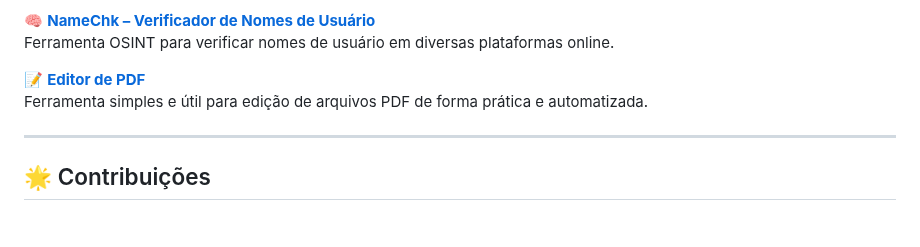
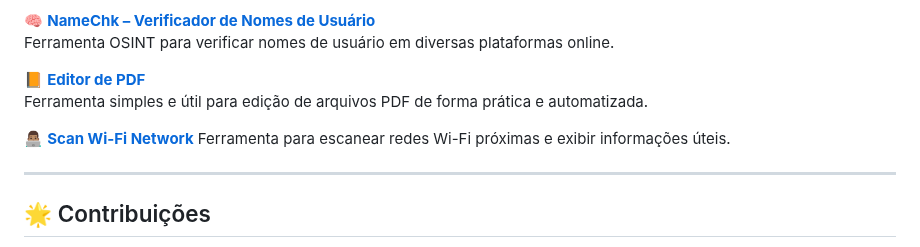
Before and after one commit to anderson84PROGETOS/anderson84PROGETOS, a Markdown page: README.md, the part around the change. Rendered like a GitHub page; blank space fills up the shorter version.

```diff
--- a/README.md
+++ b/README.md
@@ -46,8 +46,11 @@ Ferramentas para rastreamento de URLs, útil para campanhas, engenharia reversa
 🧠 [**NameChk – Verificador de Nomes de Usuário**](https://github.com/anderson84PROGETOS/anderson84PROGETOS/tree/meu-progetos/namechk)
 Ferramenta OSINT para verificar nomes de usuário em diversas plataformas online.
 
-📝 [**Editor de PDF**](https://github.com/anderson84PROGETOS/anderson84PROGETOS/tree/meu-progetos/Criador%20de%20PDF)
+📙 [**Editor de PDF**](https://github.com/anderson84PROGETOS/anderson84PROGETOS/tree/meu-progetos/Criador%20de%20PDF)
 Ferramenta simples e útil para edição de arquivos PDF de forma prática e automatizada.
+
+👨🏽‍💻 [**Scan Wi-Fi Network**](https://github.com/anderson84PROGETOS/anderson84PROGETOS/tree/meu-progetos/scan%20wifi%20network)
+Ferramenta para escanear redes Wi-Fi próximas e exibir informações úteis.
 
 ---
 
```
